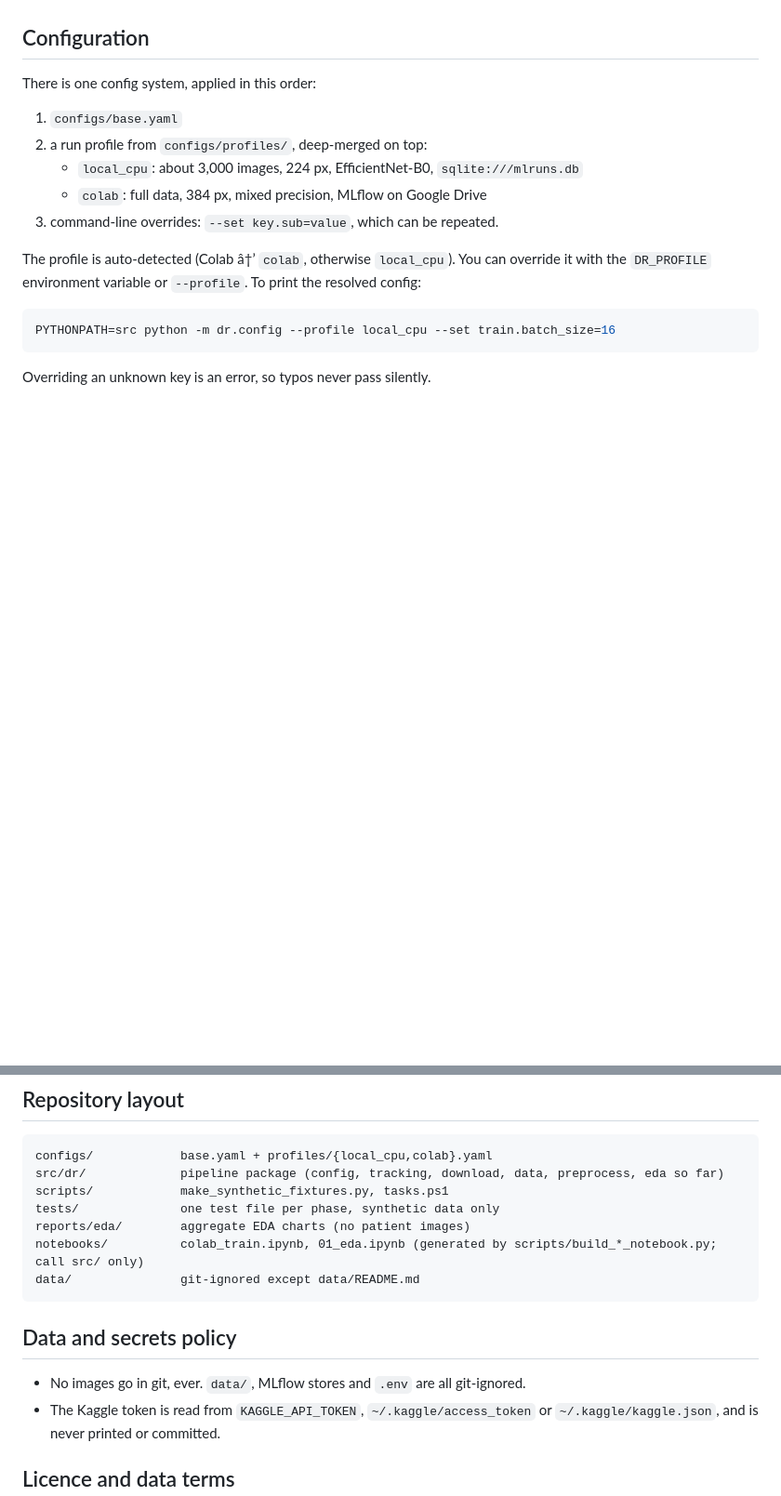
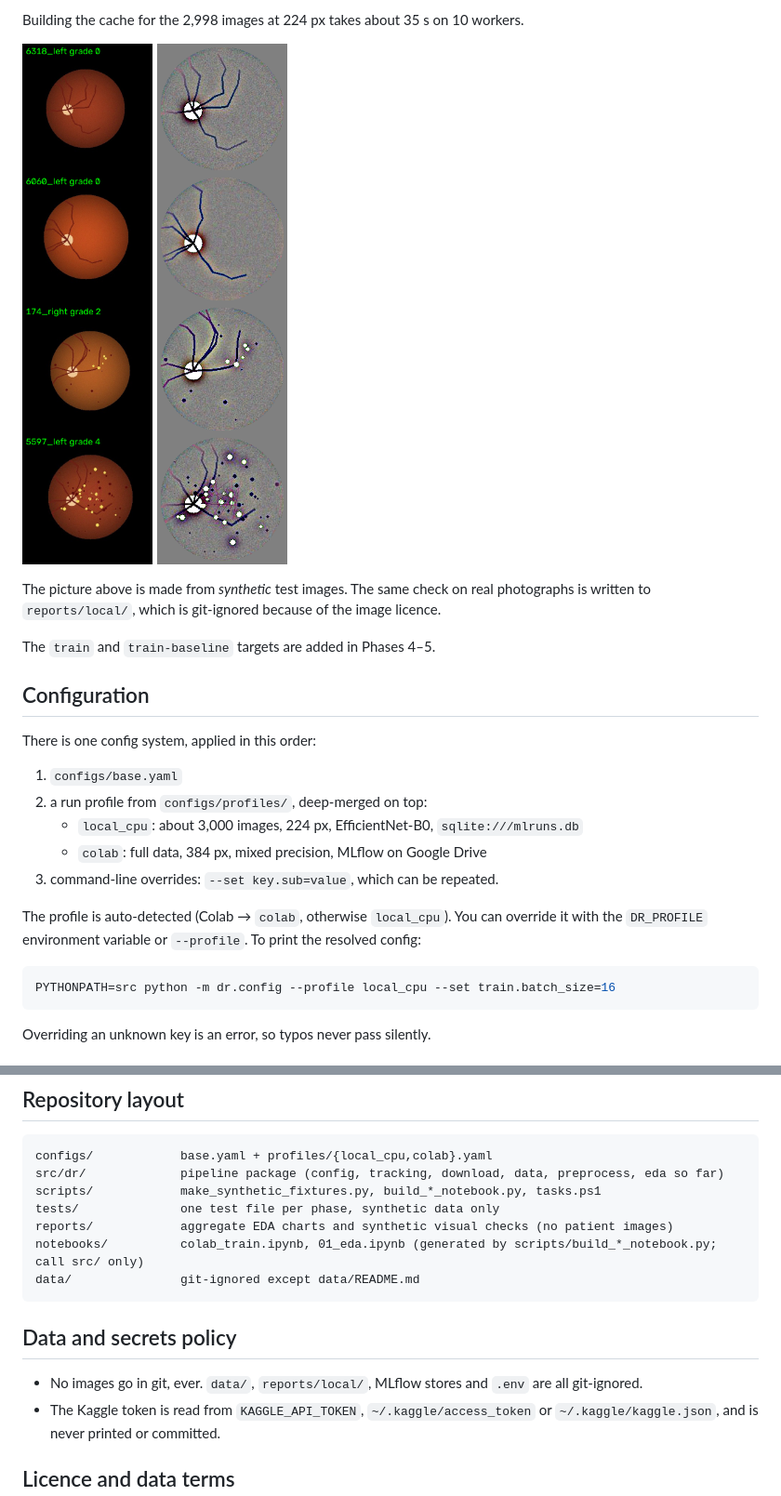
Before and after one commit to Sammers45/diabetic-retinopathy-mlops, a Markdown page: README.md, 2 parts joined by grey strips. Shown at 93% size. GitHub-like rendering; pictures changed too: reports/preprocess_check_synthetic.png (added); blank space fills up the shorter version.

````diff
--- a/README.md
+++ b/README.md
@@ -57,3 +123,11 @@ The real-data targets (`download`, `data`, `train`, `train-baseline`) are added
+Building the cache for the 2,998 images at 224 px takes about 35 s on 10 workers.
+
+![raw vs preprocessed (synthetic images)](reports/preprocess_check_synthetic.png)
+
+The picture above is made from *synthetic* test images. The same check on real photographs is
+written to `reports/local/`, which is git-ignored because of the image licence.
+
+The `train` and `train-baseline` targets are added in Phases 4–5.
 
 ## Configuration
 
@@ -65,7 +139,7 @@ There is one config system, applied in this order:
    - `colab`: full data, 384 px, mixed precision, MLflow on Google Drive
 3. command-line overrides: `--set key.sub=value`, which can be repeated.
 
-The profile is auto-detected (Colab â†’ `colab`, otherwise `local_cpu`). You can override it with
+The profile is auto-detected (Colab → `colab`, otherwise `local_cpu`). You can override it with
 the `DR_PROFILE` environment variable or `--profile`. To print the resolved config:
 
 ```bash
@@ -88,16 +162,17 @@ Overriding an unknown key is an error, so typos never pass silently.
 ```
 configs/            base.yaml + profiles/{local_cpu,colab}.yaml
 src/dr/             pipeline package (config, tracking, download, data, preprocess, eda so far)
-scripts/            make_synthetic_fixtures.py, tasks.ps1
+scripts/            make_synthetic_fixtures.py, build_*_notebook.py, tasks.ps1
 tests/              one test file per phase, synthetic data only
-reports/eda/        aggregate EDA charts (no patient images)
+reports/            aggregate EDA charts and synthetic visual checks (no patient images)
 notebooks/          colab_train.ipynb, 01_eda.ipynb (generated by scripts/build_*_notebook.py; call src/ only)
 data/               git-ignored except data/README.md
 ```
 
 ## Data and secrets policy
 
-- No images go in git, ever. `data/`, MLflow stores and `.env` are all git-ignored.
+- No images go in git, ever. `data/`, `reports/local/`, MLflow stores and `.env` are all
+  git-ignored.
 - The Kaggle token is read from `KAGGLE_API_TOKEN`, `~/.kaggle/access_token` or
   `~/.kaggle/kaggle.json`, and is never printed or committed.
 
````
Also changed, not shown: other parts of README.md (+80 -14 lines), data/README.md (+12 -2 lines), 7 other files.
